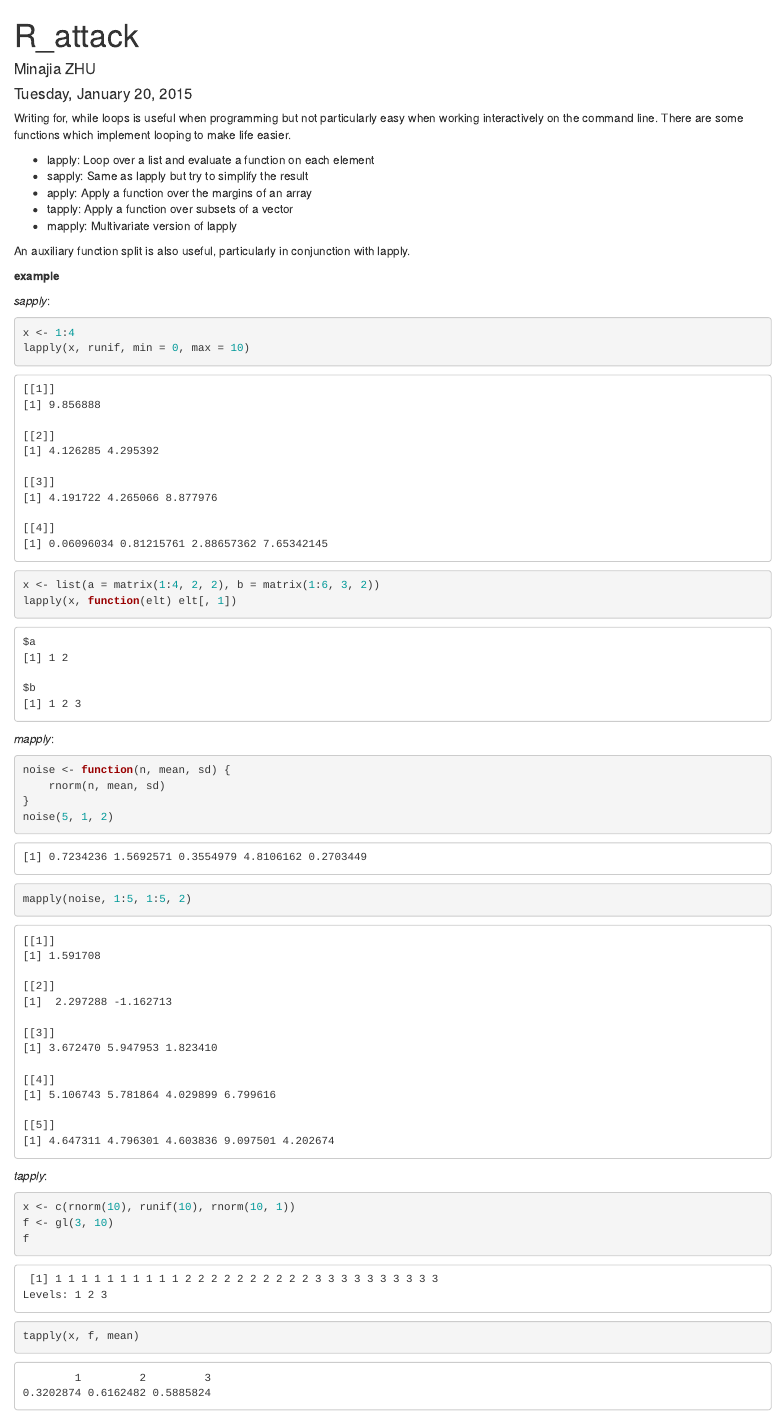
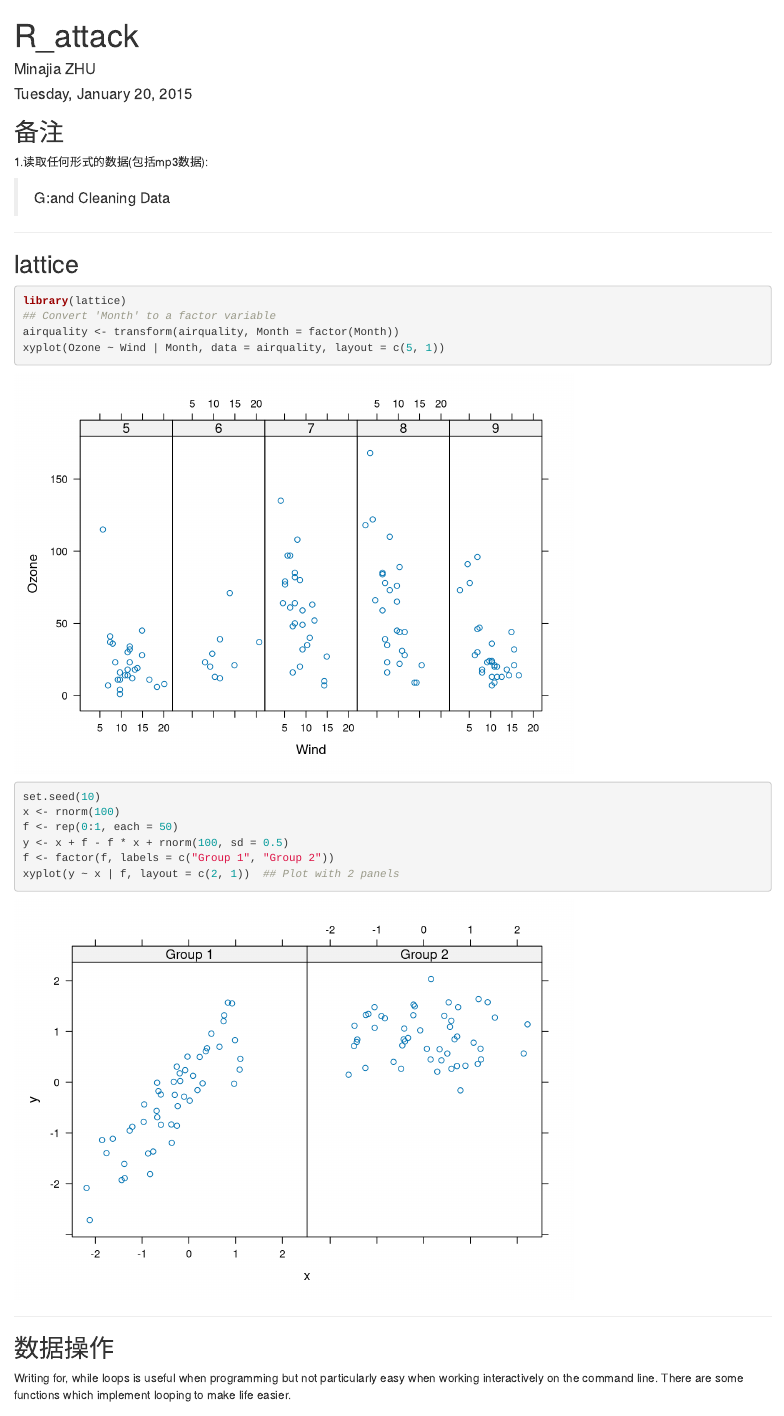
Before and after one commit to buluyellow/R_attack, an R Markdown document (R_attack.Rmd): the page in a window 1100 px wide, from its top. Rendered offline with R 4.5, knitr and Pandoc, with nearby package versions; code that draws random numbers runs with fixed seeds of ours.

Commit message:
update on day 1

````diff
--- a/R_attack.Rmd
+++ b/R_attack.Rmd
@@ -14,6 +14,37 @@ opts_chunk$set(message=F,comment="",tidy=T,warning=FALSE,highlight=TRUE)
 ```
 
 
+
+## 备注
+
+1.读取任何形式的数据(包括mp3数据):
+
+> G:\R\datascience\Getting and Cleaning Data\quiz2
+
+----
+
+## lattice
+
+```{r}
+library(lattice)
+## Convert 'Month' to a factor variable
+airquality <- transform(airquality, Month = factor(Month))
+xyplot(Ozone ~ Wind | Month, data = airquality, layout = c(5, 1))
+
+```
+
+```{r}
+set.seed(10)
+x <- rnorm(100)
+f <- rep(0:1, each = 50)
+y <- x + f - f * x + rnorm(100, sd = 0.5)
+f <- factor(f, labels = c("Group 1", "Group 2"))
+xyplot(y ~ x | f, layout = c(2, 1))  ## Plot with 2 panels
+```
+
+----------
+## 数据操作
+
 Writing for, while loops is useful when programming but not particularly easy when working interactively on the command line. There are some functions which implement looping to make life easier.
 
 * lapply: Loop over a list and evaluate a function on each element
@@ -25,9 +56,9 @@ Writing for, while loops is useful when programming but not particularly easy wh
 An auxiliary function split is also useful, particularly in conjunction with lapply.
 
 
-**example**
+### example:
 
-*sapply*:
+### sapply
 
 ```{r}
 x <- 1:4
@@ -38,7 +69,7 @@ lapply(x, function(elt) elt[,1])
 ```
 
 
-*mapply*:
+### mapply
 
 ```{r}
 noise <- function(n, mean, sd) {
@@ -48,7 +79,7 @@ noise(5, 1, 2)
 mapply(noise, 1:5, 1:5, 2)
 ```
 
-*tapply*:
+### tapply
 
 ```{r}
 x <- c(rnorm(10), runif(10), rnorm(10, 1))
````
Also changed, not shown: R_attack.Rmd (2 more changed lines).
